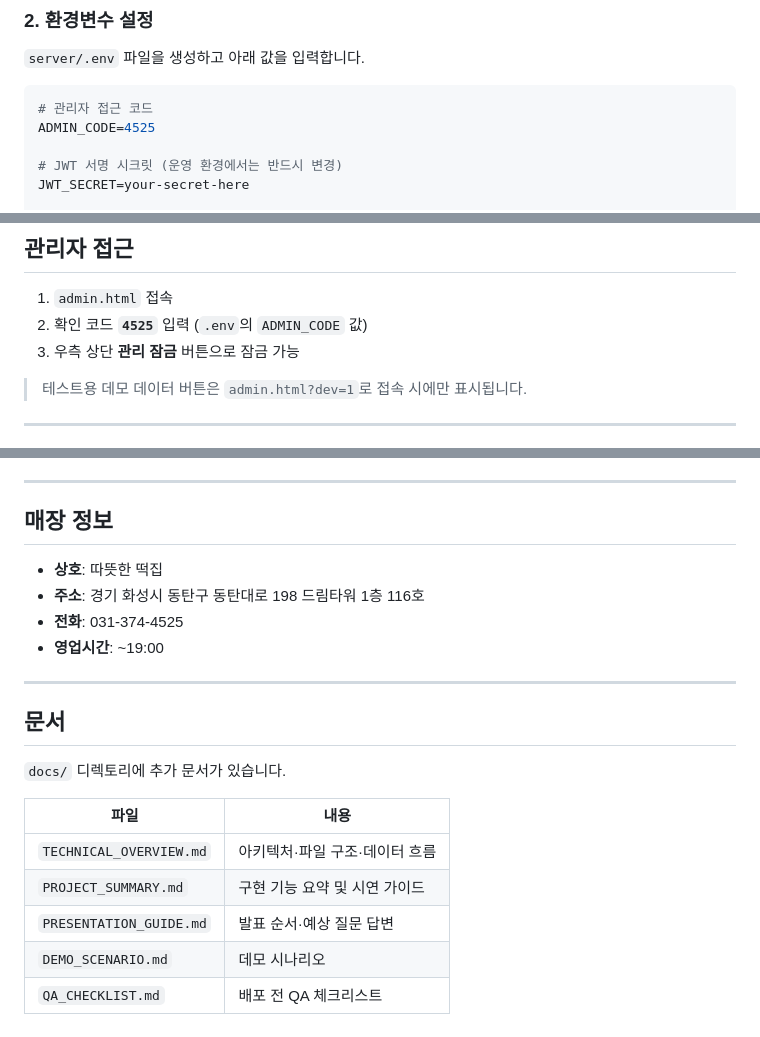
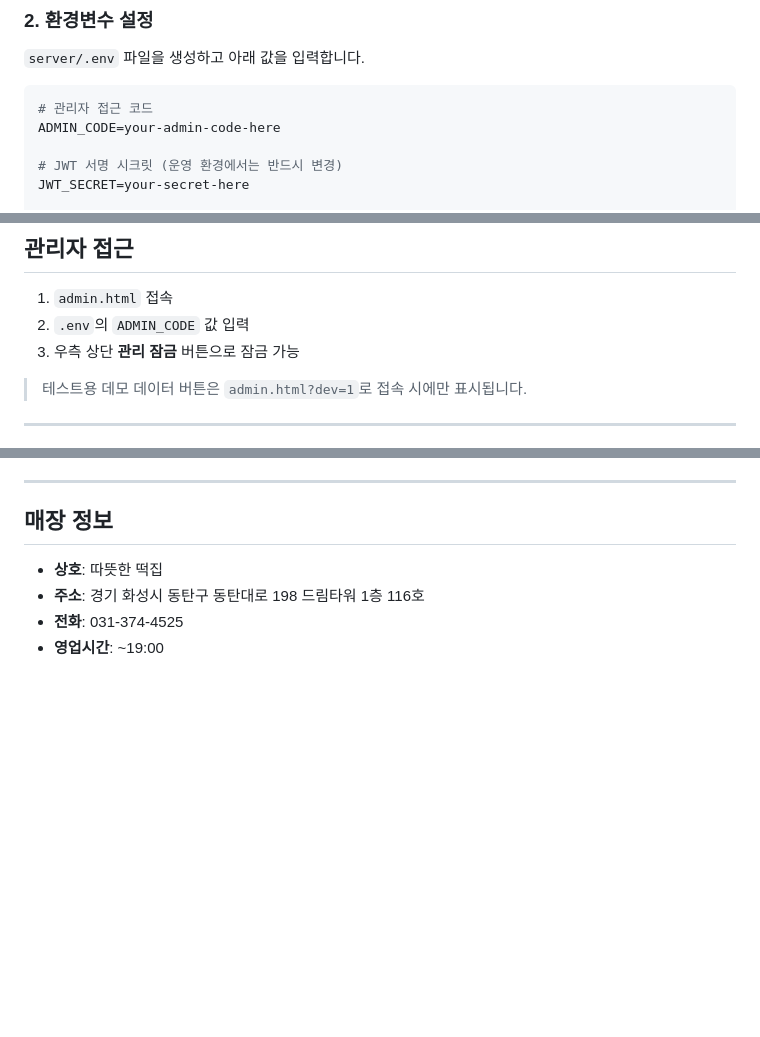
Before and after one commit to wlrjs1300-coder/ShoppingMall, a Markdown page: README.md, 3 parts joined by grey strips. GitHub-like rendering; blank space fills up the shorter version.

Commit message:
README: 관리자 코드 노출 제거, docs 섹션 삭제

````diff
--- a/README.md
+++ b/README.md
@@ -79,7 +78,7 @@ npm install
 
 ```env
 # 관리자 접근 코드
-ADMIN_CODE=4525
+ADMIN_CODE=your-admin-code-here
 
 # JWT 서명 시크릿 (운영 환경에서는 반드시 변경)
 JWT_SECRET=your-secret-here
@@ -140,7 +139,7 @@ npm run dev
 ## 관리자 접근
 
 1. `admin.html` 접속
-2. 확인 코드 **`4525`** 입력 (`.env`의 `ADMIN_CODE` 값)
+2. `.env`의 `ADMIN_CODE` 값 입력
 3. 우측 상단 **관리 잠금** 버튼으로 잠금 가능
 
 > 테스트용 데모 데이터 버튼은 `admin.html?dev=1`로 접속 시에만 표시됩니다.
@@ -237,17 +236,3 @@ PWA Service Worker(`sw.js`)로 정적 파일을 캐시해 오프라인에서도
 - **주소**: 경기 화성시 동탄구 동탄대로 198 드림타워 1층 116호
 - **전화**: 031-374-4525
 - **영업시간**: ~19:00
-
----
-
-## 문서
-
-`docs/` 디렉토리에 추가 문서가 있습니다.
-
-| 파일 | 내용 |
-|------|------|
-| `TECHNICAL_OVERVIEW.md` | 아키텍처·파일 구조·데이터 흐름 |
-| `PROJECT_SUMMARY.md` | 구현 기능 요약 및 시연 가이드 |
-| `PRESENTATION_GUIDE.md` | 발표 순서·예상 질문 답변 |
-| `DEMO_SCENARIO.md` | 데모 시나리오 |
-| `QA_CHECKLIST.md` | 배포 전 QA 체크리스트 |
````
Also changed, not shown: other parts of README.md (+0 -1 lines).
